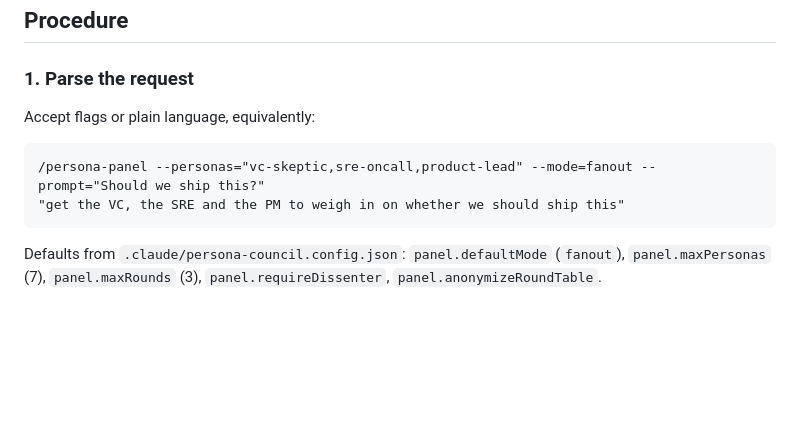
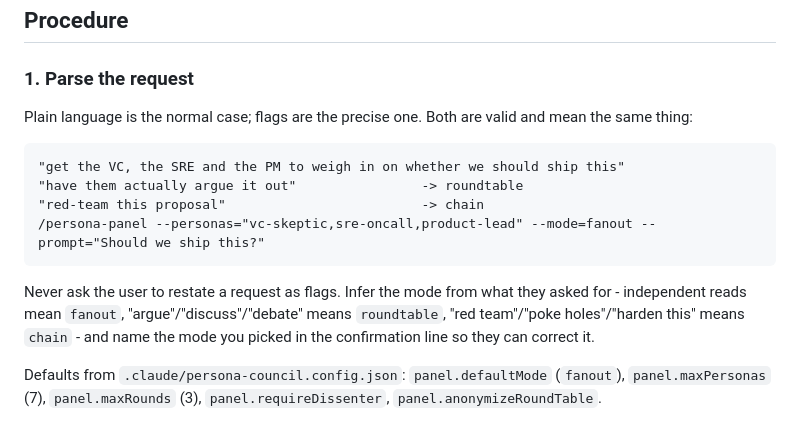
Before and after one commit to tabreu8/persona-council, a Markdown page: skills/persona-panel/SKILL.md, the part around the change. Drawn GitHub-style; blank space fills up the shorter version.

````diff
--- a/skills/persona-panel/SKILL.md
+++ b/skills/persona-panel/SKILL.md
@@ -21,12 +21,20 @@ short and both change what you do.
 
 ### 1. Parse the request
 
-Accept flags or plain language, equivalently:
+Plain language is the normal case; flags are the precise one. Both are valid and
+mean the same thing:
 
 ```
+"get the VC, the SRE and the PM to weigh in on whether we should ship this"
+"have them actually argue it out"                -> roundtable
+"red-team this proposal"                         -> chain
 /persona-panel --personas="vc-skeptic,sre-oncall,product-lead" --mode=fanout --prompt="Should we ship this?"
-"get the VC, the SRE and the PM to weigh in on whether we should ship this"
 ```
+
+Never ask the user to restate a request as flags. Infer the mode from what they
+asked for - independent reads mean `fanout`, "argue"/"discuss"/"debate" means
+`roundtable`, "red team"/"poke holes"/"harden this" means `chain` - and name the
+mode you picked in the confirmation line so they can correct it.
 
 Defaults from `.claude/persona-council.config.json`: `panel.defaultMode`
 (`fanout`), `panel.maxPersonas` (7), `panel.maxRounds` (3),
````
Also changed, not shown: README.md (+9 -4 lines).
